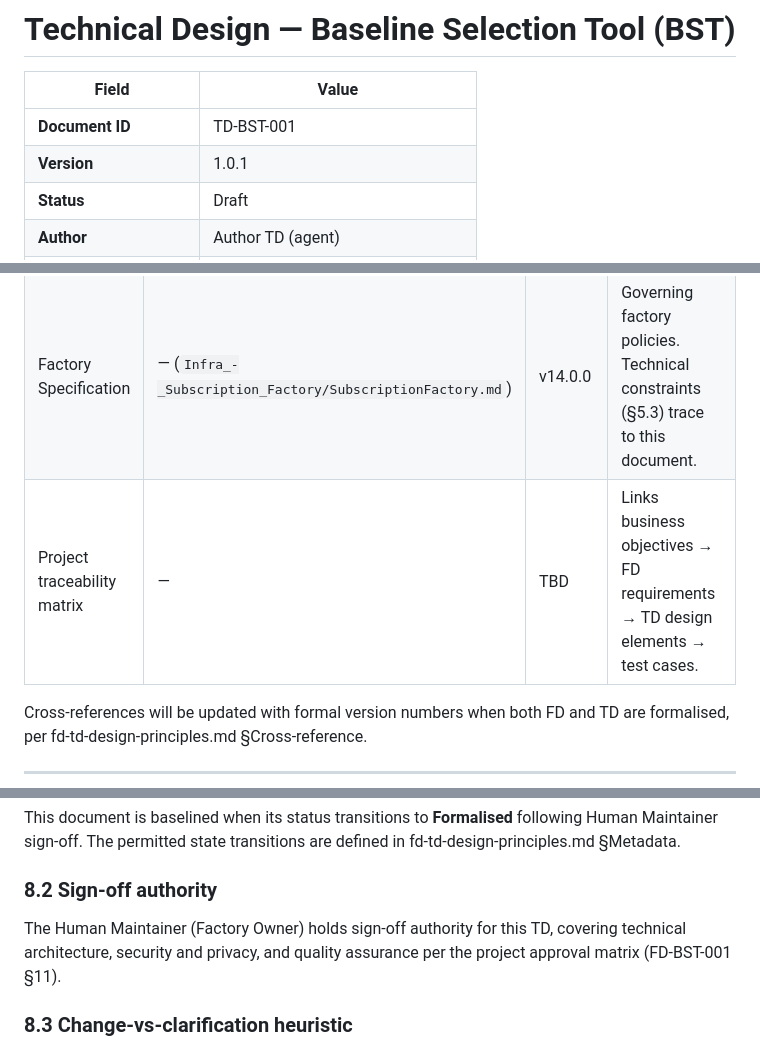
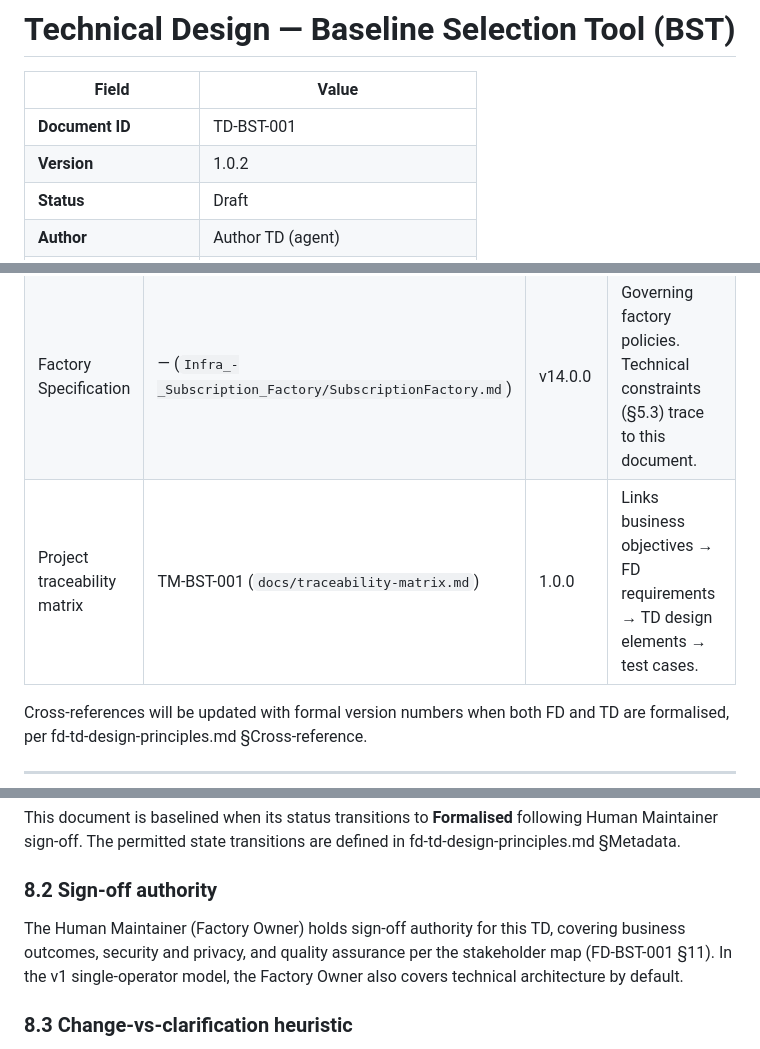
Before and after one commit to quality-factory/Web_App_-_Baseline_Selection_Tool, a Markdown page: docs/architecture.md, 3 parts joined by grey strips. Drawn GitHub-style.

```diff
--- a/docs/architecture.md
+++ b/docs/architecture.md
@@ -3,7 +3,7 @@
 | Field | Value |
 |---|---|
 | **Document ID** | TD-BST-001 |
-| **Version** | 1.0.1 |
+| **Version** | 1.0.2 |
 | **Status** | Draft |
 | **Author** | Author TD (agent) |
 | **Validator** | TBD (assigned at Review TD) |
@@ -168,7 +169,7 @@ This section identifies technical risks relevant to the TD scope. Business risks
 | Operations Guide — BST | — (`docs/operations.md`) | 1.0.0 | Companion to this TD. Covers infrastructure, deployment pipeline, verification, and operational procedures (§17 of this document references it). |
 | Data Dictionary — BST | — (`docs/functional-design_-_data-dictionary-v1.md`) | 1.0 | Defines all 45 attributes. Authoritative source for schema generation and data model (§11). |
 | Factory Specification | — (`Infra_-_Subscription_Factory/SubscriptionFactory.md`) | v14.0.0 | Governing factory policies. Technical constraints (§5.3) trace to this document. |
-| Project traceability matrix | — | TBD | Links business objectives → FD requirements → TD design elements → test cases. |
+| Project traceability matrix | TM-BST-001 (`docs/traceability-matrix.md`) | 1.0.0 | Links business objectives → FD requirements → TD design elements → test cases. |
 
 Cross-references will be updated with formal version numbers when both FD and TD are formalised, per fd-td-design-principles.md §Cross-reference.
 
@@ -182,7 +183,7 @@ This document is baselined when its status transitions to **Formalised** followi
 
 ### 8.2 Sign-off authority
 
-The Human Maintainer (Factory Owner) holds sign-off authority for this TD, covering technical architecture, security and privacy, and quality assurance per the project approval matrix (FD-BST-001 §11).
+The Human Maintainer (Factory Owner) holds sign-off authority for this TD, covering business outcomes, security and privacy, and quality assurance per the stakeholder map (FD-BST-001 §11). In the v1 single-operator model, the Factory Owner also covers technical architecture by default.
 
 ### 8.3 Change-vs-clarification heuristic
 
```
Also changed, not shown: other parts of docs/architecture.md (+3 -1 lines), docs/traceability-matrix.md (added, +155 -0 lines).
